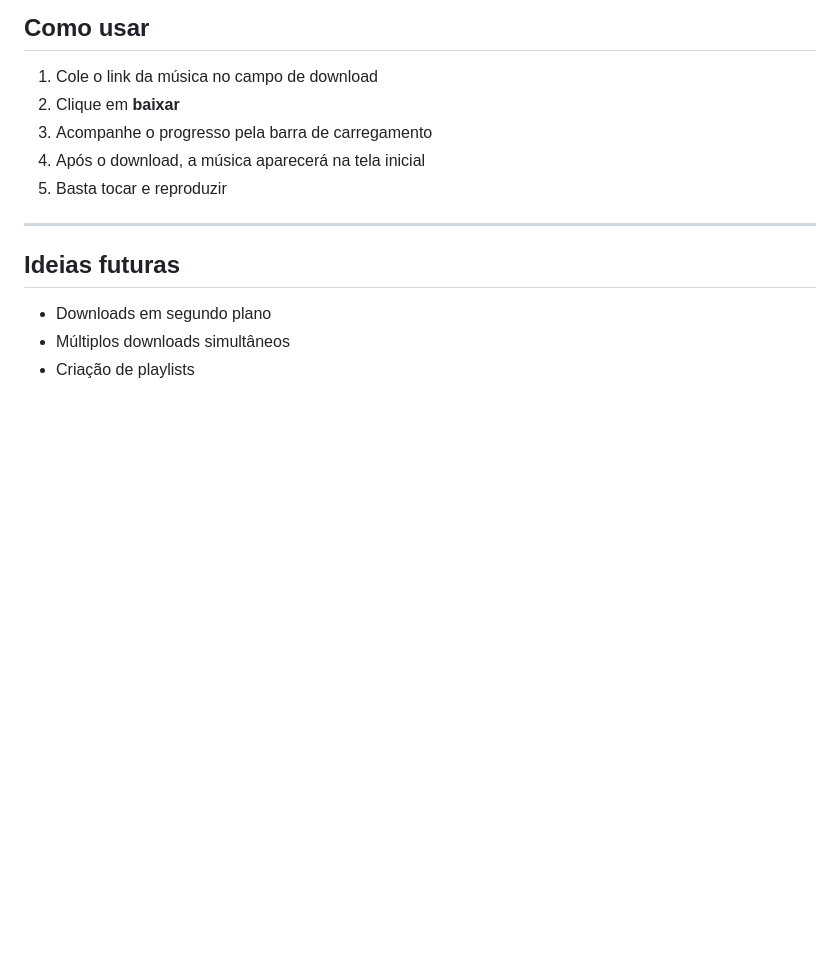
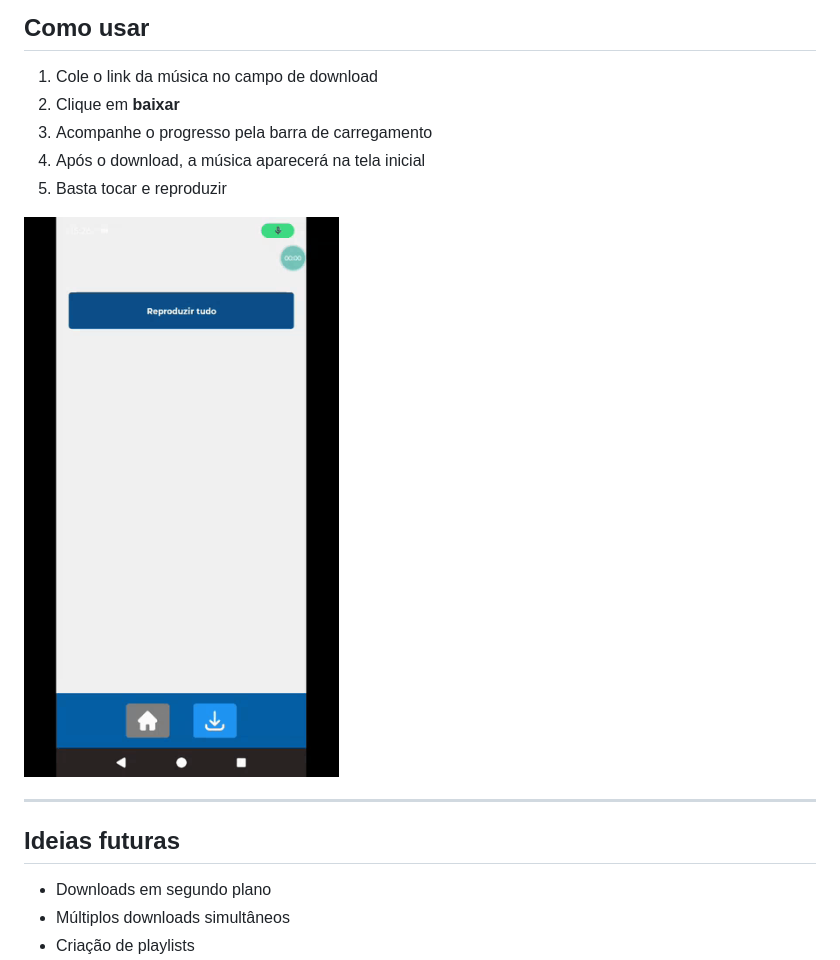
Before and after one commit to GabrielMFC/Disquet, a Markdown page: README.md, the part around the change. Drawn GitHub-style; pictures changed too: assets/disquetDemo.gif (added); blank space fills up the shorter version.

Commit message:
Colocando gif de exemplo no readme.

```diff
--- a/README.md
+++ b/README.md
@@ -64,6 +64,8 @@ Atualmente disponível apenas para:
 4. Após o download, a música aparecerá na tela inicial
 5. Basta tocar e reproduzir
 
+![Gif de demonstração](./assets/disquetDemo.gif)
+
 ---
 
 ## Ideias futuras
```
